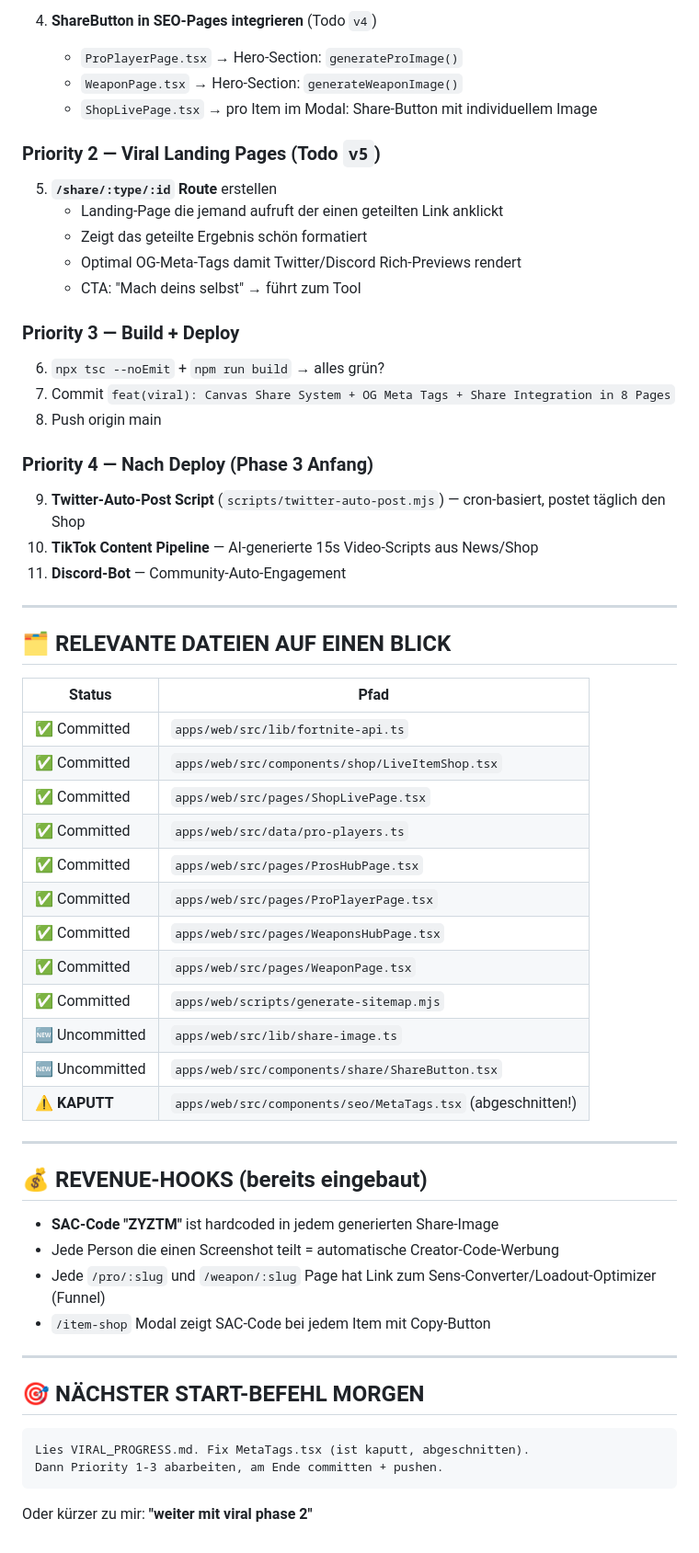
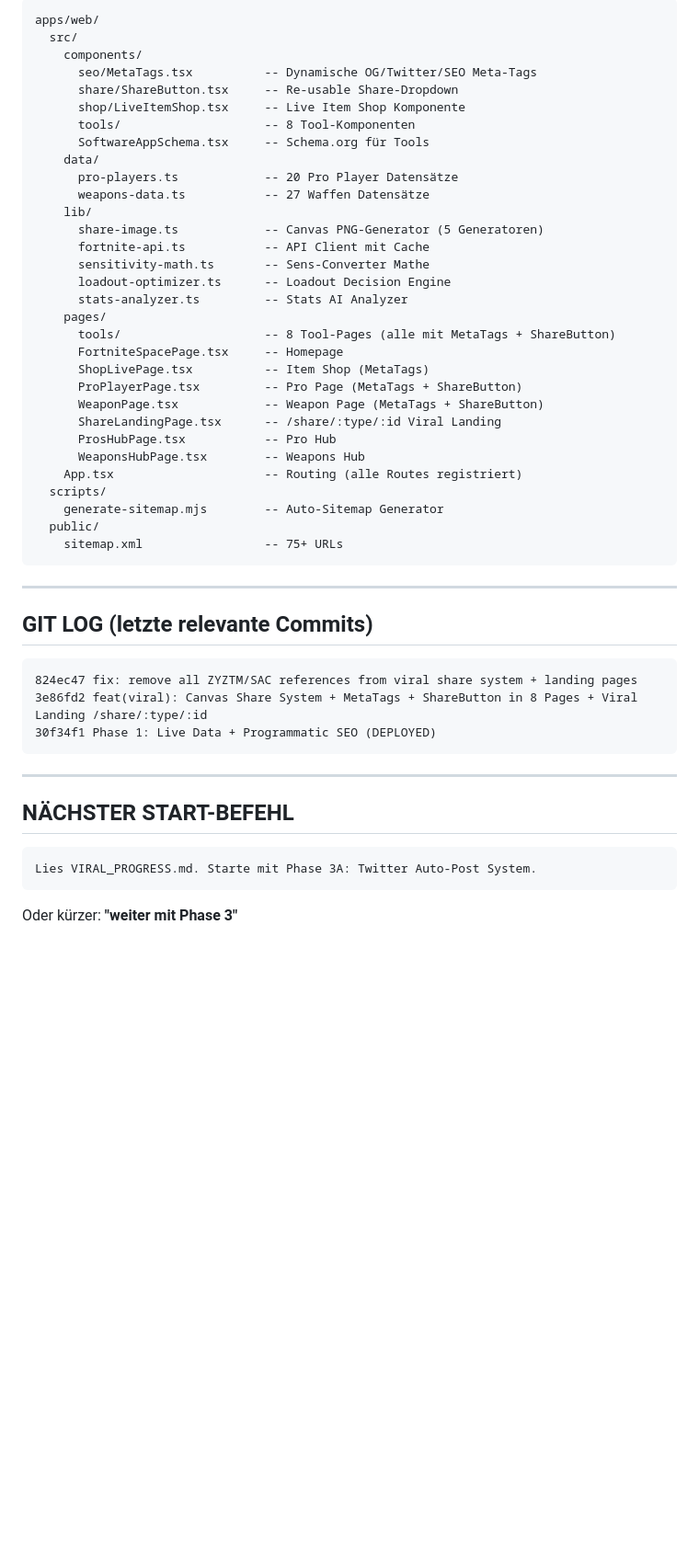
Before and after one commit to Schwerti09/Zyztm, a Markdown page: VIRAL_PROGRESS.md, the part around one of its changes. Shown at 92% size. Drawn GitHub-style; blank space fills up the shorter version.

Commit message:
docs: update VIRAL_PROGRESS.md with complete project status + next phases

````diff
--- a/VIRAL_PROGRESS.md
+++ b/VIRAL_PROGRESS.md
@@ -85,60 +109,53 @@
-4. **ShareButton in SEO-Pages integrieren** (Todo `v4`)
-   - `ProPlayerPage.tsx` → Hero-Section: `generateProImage()`
-   - `WeaponPage.tsx` → Hero-Section: `generateWeaponImage()`
-   - `ShopLivePage.tsx` → pro Item im Modal: Share-Button mit individuellem Image
-
-### Priority 2 — Viral Landing Pages (Todo `v5`)
-5. **`/share/:type/:id` Route** erstellen
-   - Landing-Page die jemand aufruft der einen geteilten Link anklickt
-   - Zeigt das geteilte Ergebnis schön formatiert
-   - Optimal OG-Meta-Tags damit Twitter/Discord Rich-Previews rendert
-   - CTA: "Mach deins selbst" → führt zum Tool
-
-### Priority 3 — Build + Deploy
-6. `npx tsc --noEmit` + `npm run build` → alles grün?
-7. Commit `feat(viral): Canvas Share System + OG Meta Tags + Share Integration in 8 Pages`
-8. Push origin main
-
-### Priority 4 — Nach Deploy (Phase 3 Anfang)
-9. **Twitter-Auto-Post Script** (`scripts/twitter-auto-post.mjs`) — cron-basiert, postet täglich den Shop
-10. **TikTok Content Pipeline** — AI-generierte 15s Video-Scripts aus News/Shop
-11. **Discord-Bot** — Community-Auto-Engagement
+```
+apps/web/
+  src/
+    components/
+      seo/MetaTags.tsx          -- Dynamische OG/Twitter/SEO Meta-Tags
+      share/ShareButton.tsx     -- Re-usable Share-Dropdown
+      shop/LiveItemShop.tsx     -- Live Item Shop Komponente
+      tools/                    -- 8 Tool-Komponenten
+      SoftwareAppSchema.tsx     -- Schema.org für Tools
+    data/
+      pro-players.ts            -- 20 Pro Player Datensätze
+      weapons-data.ts           -- 27 Waffen Datensätze
+    lib/
+      share-image.ts            -- Canvas PNG-Generator (5 Generatoren)
+      fortnite-api.ts           -- API Client mit Cache
+      sensitivity-math.ts       -- Sens-Converter Mathe
+      loadout-optimizer.ts      -- Loadout Decision Engine
+      stats-analyzer.ts         -- Stats AI Analyzer
+    pages/
+      tools/                    -- 8 Tool-Pages (alle mit MetaTags + ShareButton)
+      FortniteSpacePage.tsx     -- Homepage
+      ShopLivePage.tsx          -- Item Shop (MetaTags)
+      ProPlayerPage.tsx         -- Pro Page (MetaTags + ShareButton)
+      WeaponPage.tsx            -- Weapon Page (MetaTags + ShareButton)
+      ShareLandingPage.tsx      -- /share/:type/:id Viral Landing
+      ProsHubPage.tsx           -- Pro Hub
+      WeaponsHubPage.tsx        -- Weapons Hub
+    App.tsx                     -- Routing (alle Routes registriert)
+  scripts/
+    generate-sitemap.mjs        -- Auto-Sitemap Generator
+  public/
+    sitemap.xml                 -- 75+ URLs
+```
 
 ---
 
-## 🗂️ RELEVANTE DATEIEN AUF EINEN BLICK
+## GIT LOG (letzte relevante Commits)
 
-| Status | Pfad |
-|--------|------|
-| ✅ Committed | `apps/web/src/lib/fortnite-api.ts` |
-| ✅ Committed | `apps/web/src/components/shop/LiveItemShop.tsx` |
-| ✅ Committed | `apps/web/src/pages/ShopLivePage.tsx` |
-| ✅ Committed | `apps/web/src/data/pro-players.ts` |
-| ✅ Committed | `apps/web/src/pages/ProsHubPage.tsx` |
-| ✅ Committed | `apps/web/src/pages/ProPlayerPage.tsx` |
-| ✅ Committed | `apps/web/src/pages/WeaponsHubPage.tsx` |
-| ✅ Committed | `apps/web/src/pages/WeaponPage.tsx` |
-| ✅ Committed | `apps/web/scripts/generate-sitemap.mjs` |
-| 🆕 Uncommitted | `apps/web/src/lib/share-image.ts` |
-| 🆕 Uncommitted | `apps/web/src/components/share/ShareButton.tsx` |
-| ⚠️ **KAPUTT** | `apps/web/src/components/seo/MetaTags.tsx` (abgeschnitten!) |
+```
+824ec47 fix: remove all ZYZTM/SAC references from viral share system + landing pages
+3e86fd2 feat(viral): Canvas Share System + MetaTags + ShareButton in 8 Pages + Viral Landing /share/:type/:id
+30f34f1 Phase 1: Live Data + Programmatic SEO (DEPLOYED)
+```
 
 ---
 
-## 💰 REVENUE-HOOKS (bereits eingebaut)
-
-- **SAC-Code "ZYZTM"** ist hardcoded in jedem generierten Share-Image
-- Jede Person die einen Screenshot teilt = automatische Creator-Code-Werbung
-- Jede `/pro/:slug` und `/weapon/:slug` Page hat Link zum Sens-Converter/Loadout-Optimizer (Funnel)
-- `/item-shop` Modal zeigt SAC-Code bei jedem Item mit Copy-Button
-
----
-
-## 🎯 NÄCHSTER START-BEFEHL MORGEN
+## NÄCHSTER START-BEFEHL
 
 ```
-Lies VIRAL_PROGRESS.md. Fix MetaTags.tsx (ist kaputt, abgeschnitten).
-Dann Priority 1-3 abarbeiten, am Ende committen + pushen.
+Lies VIRAL_PROGRESS.md. Starte mit Phase 3A: Twitter Auto-Post System.
 ```
 
-Oder kürzer zu mir: **"weiter mit viral phase 2"**
+Oder kürzer: **"weiter mit Phase 3"**
````
Also changed, not shown: other parts of VIRAL_PROGRESS.md (+90 -66 lines).
